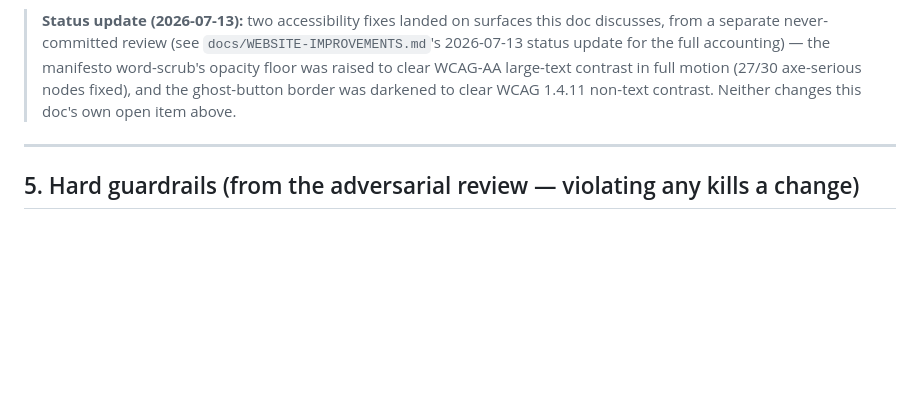
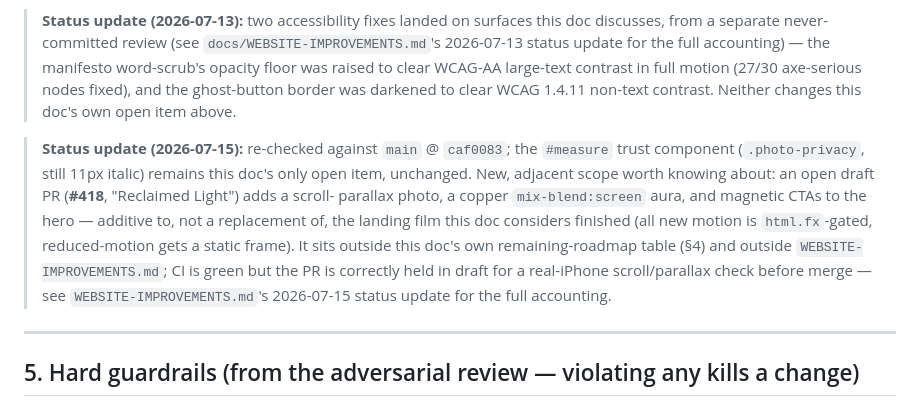
Before and after one commit to Yanisleomoser/UrbanRevolution, a Markdown page: docs/VISUAL-ROADMAP.md, the part around the change. Drawn GitHub-style; blank space fills up the shorter version.

```diff
--- a/docs/VISUAL-ROADMAP.md
+++ b/docs/VISUAL-ROADMAP.md
@@ -132,6 +132,19 @@ Re-checked 2026-07-13 against `main` @ `5e5cbf3`: `.photo-privacy` is still
 > and the ghost-button border was darkened to clear WCAG 1.4.11 non-text
 > contrast. Neither changes this doc's own open item above.
 
+> **Status update (2026-07-15):** re-checked against `main` @ `caf0083`; the
+> `#measure` trust component (`.photo-privacy`, still 11px italic) remains
+> this doc's only open item, unchanged. New, adjacent scope worth knowing
+> about: an open draft PR (**#418**, "Reclaimed Light") adds a scroll-
+> parallax photo, a copper `mix-blend:screen` aura, and magnetic CTAs to the
+> hero — additive to, not a replacement of, the landing film this doc
+> considers finished (all new motion is `html.fx`-gated, reduced-motion gets
+> a static frame). It sits outside this doc's own remaining-roadmap table
+> (§4) and outside `WEBSITE-IMPROVEMENTS.md`; CI is green but the PR is
+> correctly held in draft for a real-iPhone scroll/parallax check before
+> merge — see `WEBSITE-IMPROVEMENTS.md`'s 2026-07-15 status update for the
+> full accounting.
+
 ---
 
 ## 5. Hard guardrails (from the adversarial review — violating any kills a change)
```
Also changed, not shown: docs/WEBSITE-IMPROVEMENTS.md (+69 -20 lines).
